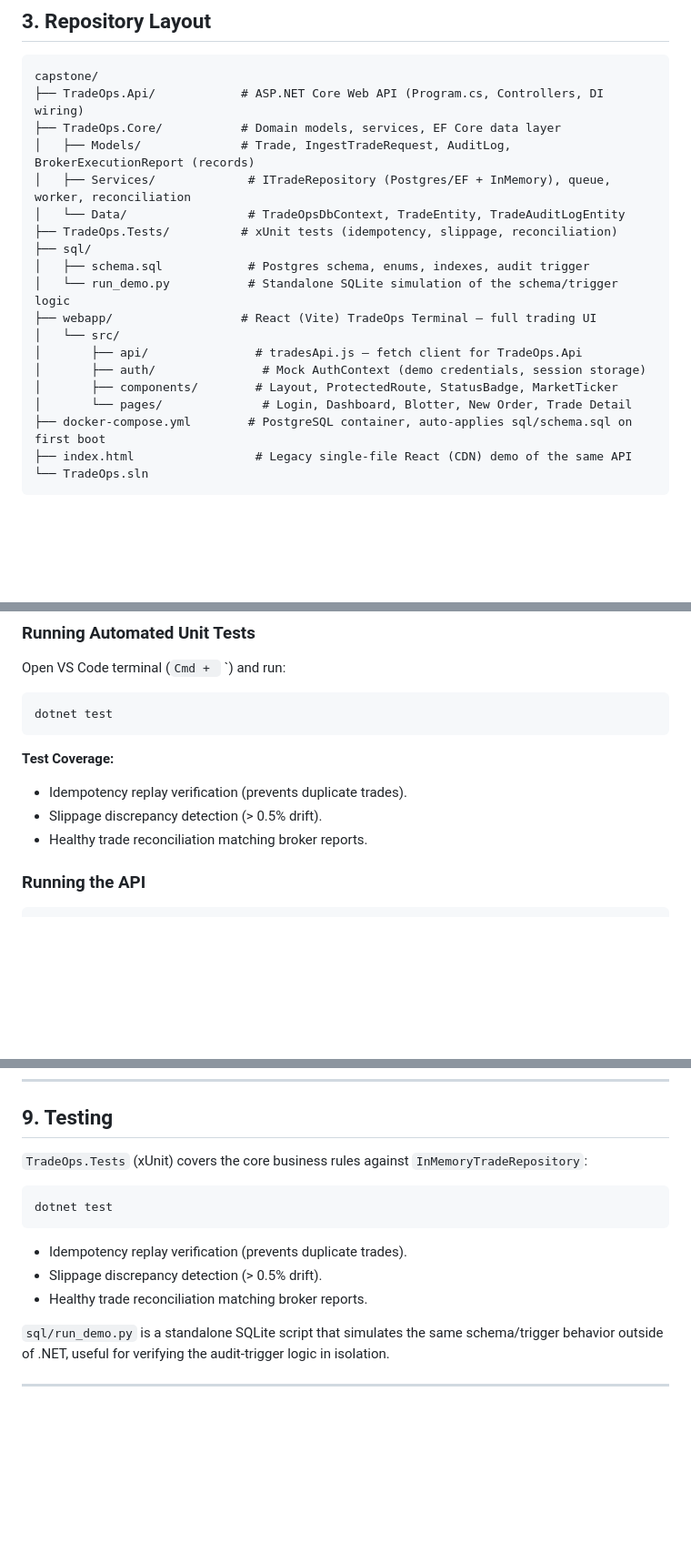
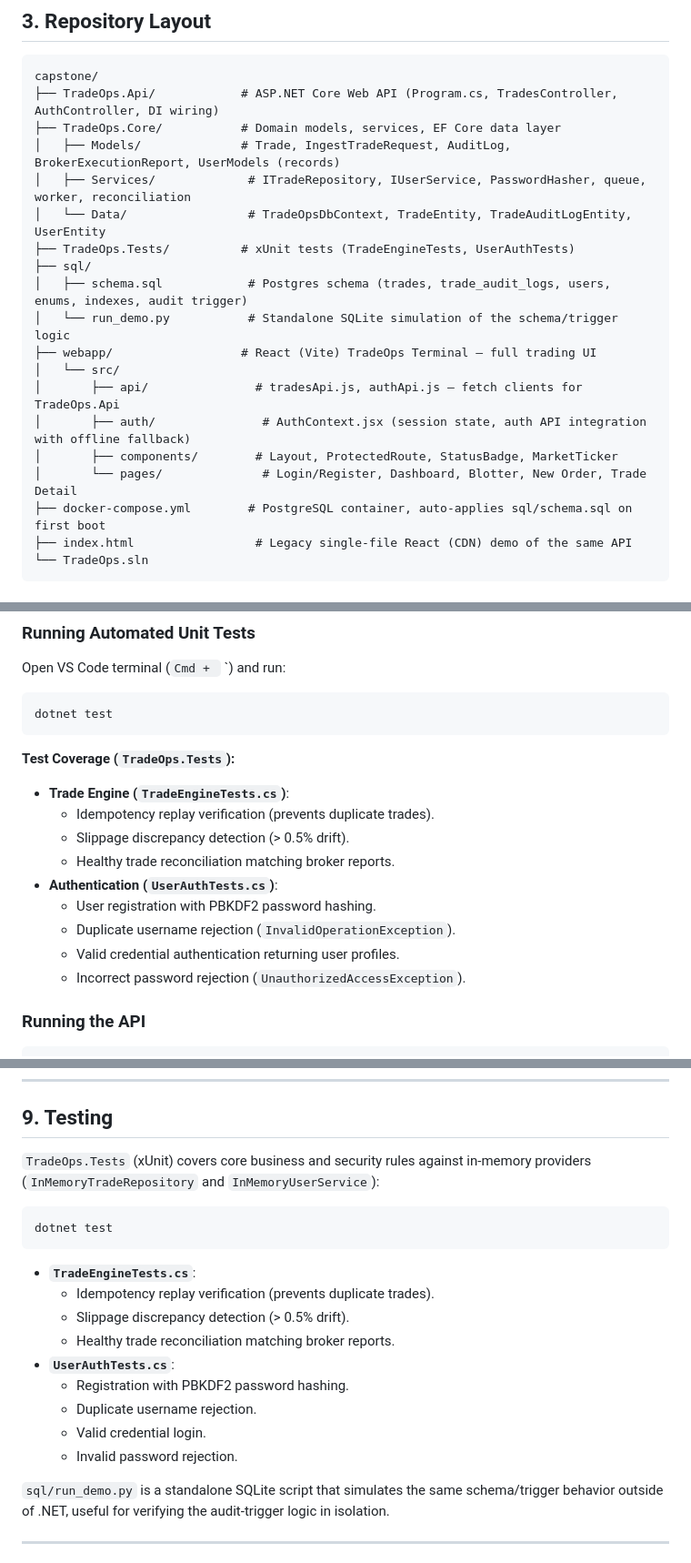
Before and after one commit to joshuabalanza/SampleTradeApp, a Markdown page: README.md, 3 parts joined by grey strips. Shown at 91% size. GitHub-like rendering; blank space fills up the shorter version.

Commit message:
dosc: update Read Me

````diff
--- a/README.md
+++ b/README.md
@@ -94,21 +99,21 @@ flowchart LR
 
 ```
 capstone/
-├── TradeOps.Api/            # ASP.NET Core Web API (Program.cs, Controllers, DI wiring)
+├── TradeOps.Api/            # ASP.NET Core Web API (Program.cs, TradesController, AuthController, DI wiring)
 ├── TradeOps.Core/           # Domain models, services, EF Core data layer
-│   ├── Models/              # Trade, IngestTradeRequest, AuditLog, BrokerExecutionReport (records)
-│   ├── Services/             # ITradeRepository (Postgres/EF + InMemory), queue, worker, reconciliation
-│   └── Data/                 # TradeOpsDbContext, TradeEntity, TradeAuditLogEntity
-├── TradeOps.Tests/          # xUnit tests (idempotency, slippage, reconciliation)
+│   ├── Models/              # Trade, IngestTradeRequest, AuditLog, BrokerExecutionReport, UserModels (records)
+│   ├── Services/             # ITradeRepository, IUserService, PasswordHasher, queue, worker, reconciliation
+│   └── Data/                 # TradeOpsDbContext, TradeEntity, TradeAuditLogEntity, UserEntity
+├── TradeOps.Tests/          # xUnit tests (TradeEngineTests, UserAuthTests)
 ├── sql/
-│   ├── schema.sql            # Postgres schema, enums, indexes, audit trigger
+│   ├── schema.sql            # Postgres schema (trades, trade_audit_logs, users, enums, indexes, audit trigger)
 │   └── run_demo.py           # Standalone SQLite simulation of the schema/trigger logic
 ├── webapp/                  # React (Vite) TradeOps Terminal — full trading UI
 │   └── src/
-│       ├── api/               # tradesApi.js — fetch client for TradeOps.Api
-│       ├── auth/               # Mock AuthContext (demo credentials, session storage)
+│       ├── api/               # tradesApi.js, authApi.js — fetch clients for TradeOps.Api
+│       ├── auth/               # AuthContext.jsx (session state, auth API integration with offline fallback)
 │       ├── components/        # Layout, ProtectedRoute, StatusBadge, MarketTicker
-│       └── pages/              # Login, Dashboard, Blotter, New Order, Trade Detail
+│       └── pages/              # Login/Register, Dashboard, Blotter, New Order, Trade Detail
 ├── docker-compose.yml        # PostgreSQL container, auto-applies sql/schema.sql on first boot
 ├── index.html                 # Legacy single-file React (CDN) demo of the same API
 └── TradeOps.sln
@@ -137,11 +142,17 @@ Open VS Code terminal (`Cmd + ` `) and run:
 dotnet test
 ```
 
-**Test Coverage:**
+**Test Coverage (`TradeOps.Tests`):**
 
-- Idempotency replay verification (prevents duplicate trades).
-- Slippage discrepancy detection (> 0.5% drift).
-- Healthy trade reconciliation matching broker reports.
+- **Trade Engine (`TradeEngineTests.cs`)**:
+  - Idempotency replay verification (prevents duplicate trades).
+  - Slippage discrepancy detection (> 0.5% drift).
+  - Healthy trade reconciliation matching broker reports.
+- **Authentication (`UserAuthTests.cs`)**:
+  - User registration with PBKDF2 password hashing.
+  - Duplicate username rejection (`InvalidOperationException`).
+  - Valid credential authentication returning user profiles.
+  - Incorrect password rejection (`UnauthorizedAccessException`).
 
 ### Running the API
 
@@ -222,15 +233,21 @@ The legacy single-file prototype (`index.html`, CDN React + Babel) is still avai
 
 ## 9. Testing
 
-`TradeOps.Tests` (xUnit) covers the core business rules against `InMemoryTradeRepository`:
+`TradeOps.Tests` (xUnit) covers core business and security rules against in-memory providers (`InMemoryTradeRepository` and `InMemoryUserService`):
 
 ```bash
 dotnet test
 ```
 
-- Idempotency replay verification (prevents duplicate trades).
-- Slippage discrepancy detection (> 0.5% drift).
-- Healthy trade reconciliation matching broker reports.
+- **`TradeEngineTests.cs`**:
+  - Idempotency replay verification (prevents duplicate trades).
+  - Slippage discrepancy detection (> 0.5% drift).
+  - Healthy trade reconciliation matching broker reports.
+- **`UserAuthTests.cs`**:
+  - Registration with PBKDF2 password hashing.
+  - Duplicate username rejection.
+  - Valid credential login.
+  - Invalid password rejection.
 
 `sql/run_demo.py` is a standalone SQLite script that simulates the same schema/trigger behavior outside of .NET, useful for verifying the audit-trigger logic in isolation.
 
````
Also changed, not shown: other parts of README.md (+6 -1 lines).
